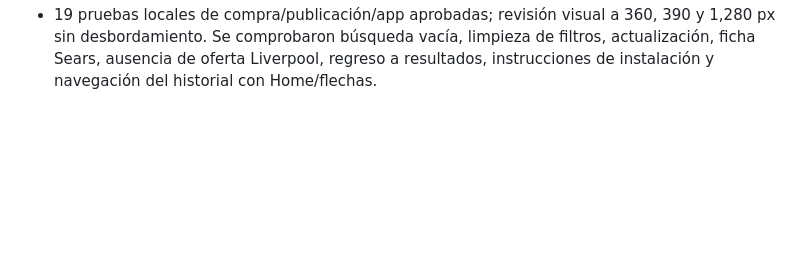
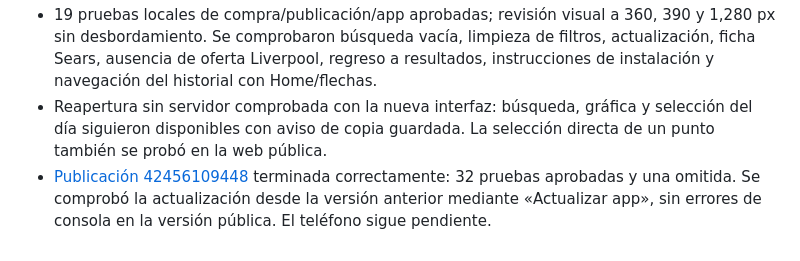
Before and after one commit to d1512pb/sconto-reale-o-falso, a Markdown page: reports/app_movil_2026-11-07.md, the part around the change. Rendered like a GitHub page; blank space fills up the shorter version.

Commit message:
Record deployed interface and offline verification

```diff
--- a/reports/app_movil_2026-11-07.md
+++ b/reports/app_movil_2026-11-07.md
@@ -89,3 +89,8 @@ La app ofrece contexto de precio, no certifica disponibilidad, calidad ni fraude
 - 19 pruebas locales de compra/publicación/app aprobadas; revisión visual a 360, 390 y 1,280 px sin desbordamiento.
   Se comprobaron búsqueda vacía, limpieza de filtros, actualización, ficha Sears, ausencia de oferta Liverpool,
   regreso a resultados, instrucciones de instalación y navegación del historial con Home/flechas.
+- Reapertura sin servidor comprobada con la nueva interfaz: búsqueda, gráfica y selección del día siguieron
+  disponibles con aviso de copia guardada. La selección directa de un punto también se probó en la web pública.
+- [Publicación 42456109448](https://github.com/d1512pb/sconto-reale-o-falso/actions/runs/42456109448)
+  terminada correctamente: 32 pruebas aprobadas y una omitida. Se comprobó la actualización desde la versión
+  anterior mediante «Actualizar app», sin errores de consola en la versión pública. El teléfono sigue pendiente.
```
